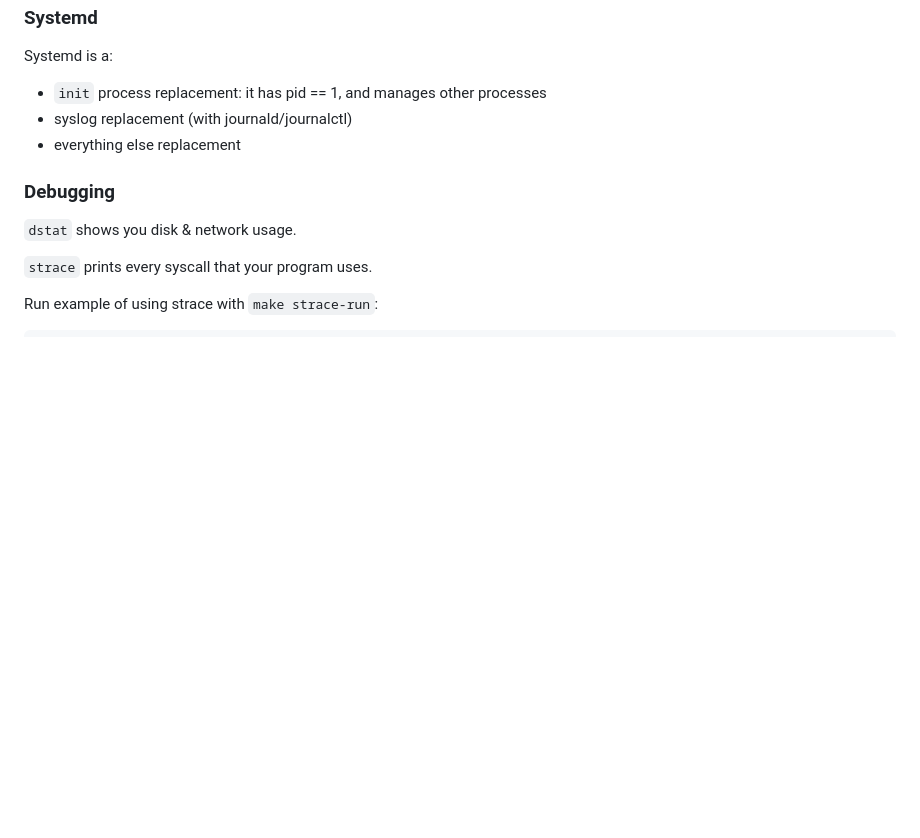
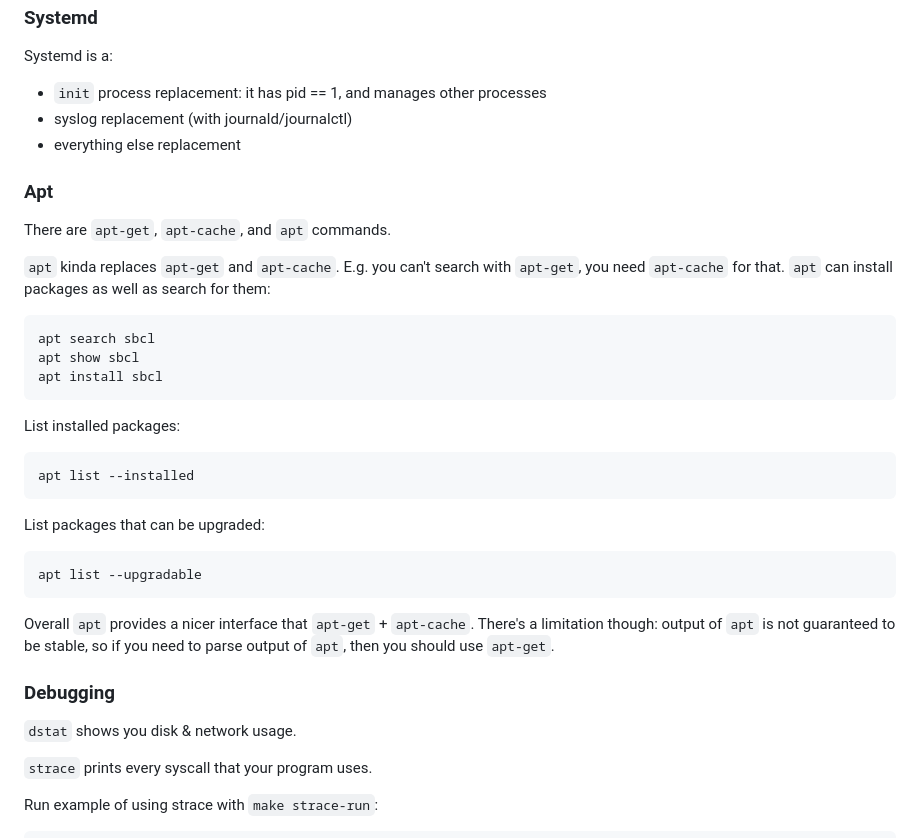
Before and after one commit to alexandershov/IdeaProjects, a Markdown page: learning/linux/linux.md, the part around the change. GitHub-like rendering; blank space fills up the shorter version.

Commit message:
linux: describe apt* utilities

````diff
--- a/learning/linux/linux.md
+++ b/learning/linux/linux.md
@@ -341,6 +341,31 @@ Systemd is a:
 * syslog replacement (with journald/journalctl)
 * everything else replacement
 
+### Apt
+There are `apt-get`, `apt-cache`, and `apt` commands.
+
+`apt` kinda replaces `apt-get` and `apt-cache`. E.g. you can't search with `apt-get`, you need `apt-cache` for that.
+`apt` can install packages as well as search for them:
+```shell
+apt search sbcl
+apt show sbcl
+apt install sbcl
+```
+
+List installed packages:
+```shell
+apt list --installed
+```
+
+List packages that can be upgraded:
+```shell
+apt list --upgradable
+```
+
+Overall `apt` provides a nicer interface that `apt-get` + `apt-cache`.
+There's a limitation though: output of `apt` is not guaranteed
+to be stable, so if you need to parse output of `apt`, then you should use `apt-get`.
+
 ### Debugging
 
 `dstat` shows you disk & network usage.
````
